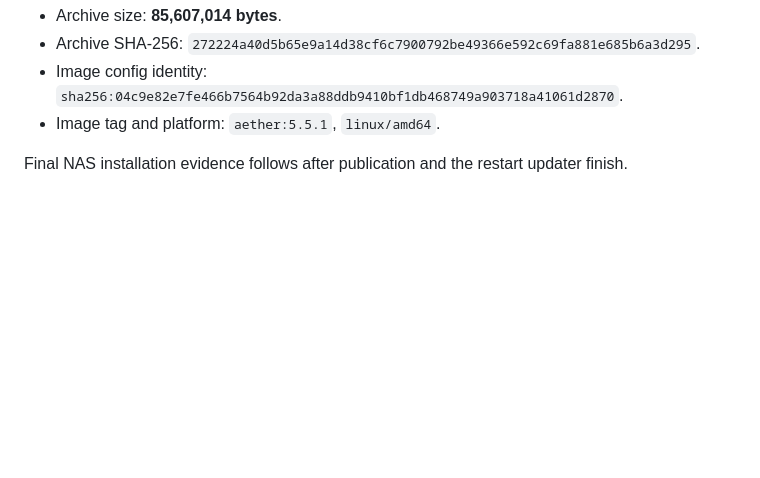
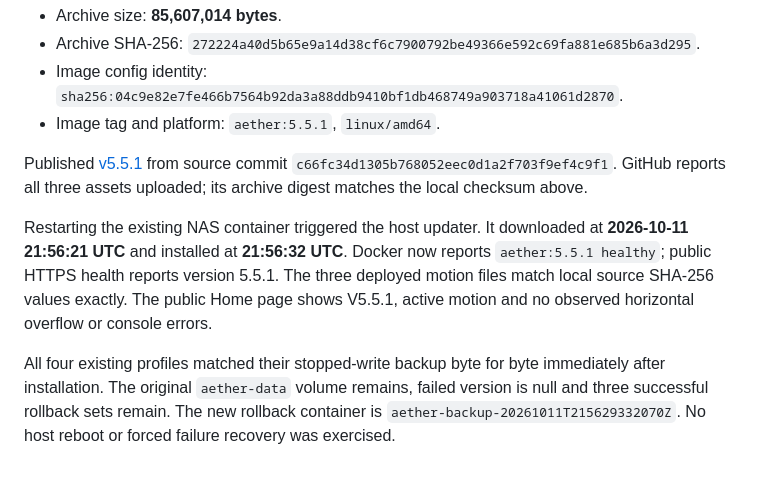
Before and after one commit to JustB3Tr/aether, a Markdown page: docs/RELEASE-5.5.1.md, the part around the change. Rendered like a GitHub page; blank space fills up the shorter version.

Commit message:
Record verified motion release and NAS installation

```diff
--- a/docs/RELEASE-5.5.1.md
+++ b/docs/RELEASE-5.5.1.md
@@ -30,4 +30,8 @@ Built locally with Docker Desktop for Linux AMD64. The final preview container i
 - Image config identity: `sha256:04c9e82e7fe466b7564b92da3a88ddb9410bf1db468749a903718a41061d2870`.
 - Image tag and platform: `aether:5.5.1`, `linux/amd64`.
 
-Final NAS installation evidence follows after publication and the restart updater finish.
+Published [v5.5.1](https://github.com/JustB3Tr/aether/releases/tag/v5.5.1) from source commit `c66fc34d1305b768052eec0d1a2f703f9ef4c9f1`. GitHub reports all three assets uploaded; its archive digest matches the local checksum above.
+
+Restarting the existing NAS container triggered the host updater. It downloaded at **2026-10-11 21:56:21 UTC** and installed at **21:56:32 UTC**. Docker now reports `aether:5.5.1 healthy`; public HTTPS health reports version 5.5.1. The three deployed motion files match local source SHA-256 values exactly. The public Home page shows V5.5.1, active motion and no observed horizontal overflow or console errors.
+
+All four existing profiles matched their stopped-write backup byte for byte immediately after installation. The original `aether-data` volume remains, failed version is null and three successful rollback sets remain. The new rollback container is `aether-backup-20261011T215629332070Z`. No host reboot or forced failure recovery was exercised.
```
Also changed, not shown: docs/DEPLOYMENT.md (+5 -1 lines).
